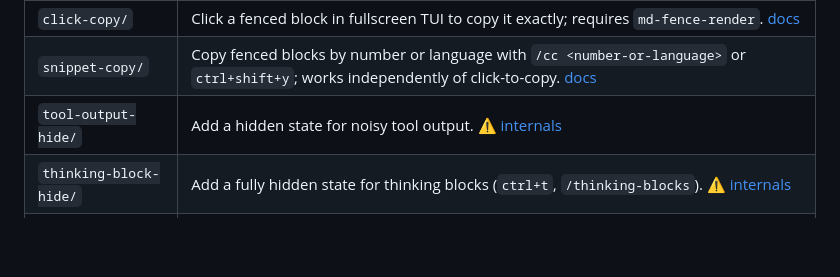
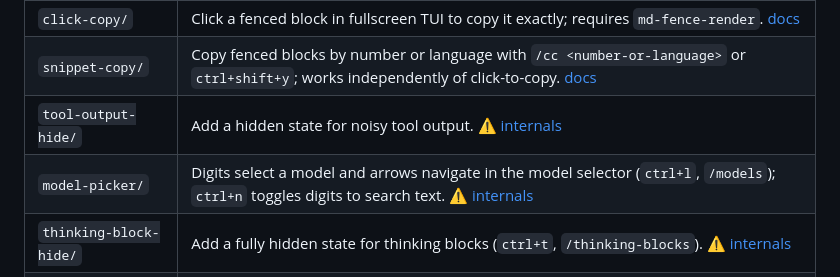
Before and after one commit to camo1018/pi-kit, a Markdown page: README.md, the part around the change. GitHub-like rendering; blank space fills up the shorter version.

Commit message:
README: list model-picker in the extension table
It was registered in package.json and had its own README, but never
appeared in the top-level table, so the feature was undiscoverable from
the repo front page.

Marked with the internals warning, matching the other extensions that
patch Pi internals. Every registered extension is now in the table;
orch-web is the known exception because it is a daemon, not an extension.

```diff
--- a/README.md
+++ b/README.md
@@ -92,6 +92,7 @@ For a cloned install, `git pull` is equivalent to `pi update --extension`.
 | `click-copy/` | Click a fenced block in fullscreen TUI to copy it exactly; requires `md-fence-render`. [docs](extensions/click-copy/README.md) |
 | `snippet-copy/` | Copy fenced blocks by number or language with `/cc <number-or-language>` or `ctrl+shift+y`; works independently of click-to-copy. [docs](extensions/snippet-copy/README.md) |
 | `tool-output-hide/` | Add a hidden state for noisy tool output. ⚠️ [internals](extensions/tool-output-hide/README.md) |
+| `model-picker/` | Digits select a model and arrows navigate in the model selector (`ctrl+l`, `/models`); `ctrl+n` toggles digits to search text. ⚠️ [internals](extensions/model-picker/README.md) |
 | `thinking-block-hide/` | Add a fully hidden state for thinking blocks (`ctrl+t`, `/thinking-blocks`). ⚠️ [internals](extensions/thinking-block-hide/README.md) |
 | `final-answer-divider/` | Visual divider before the final answer |
 | `tree-position/` | Remember `/tree` navigation: resumes a session at your tree position (plus editor draft) instead of the latest branch |
```
